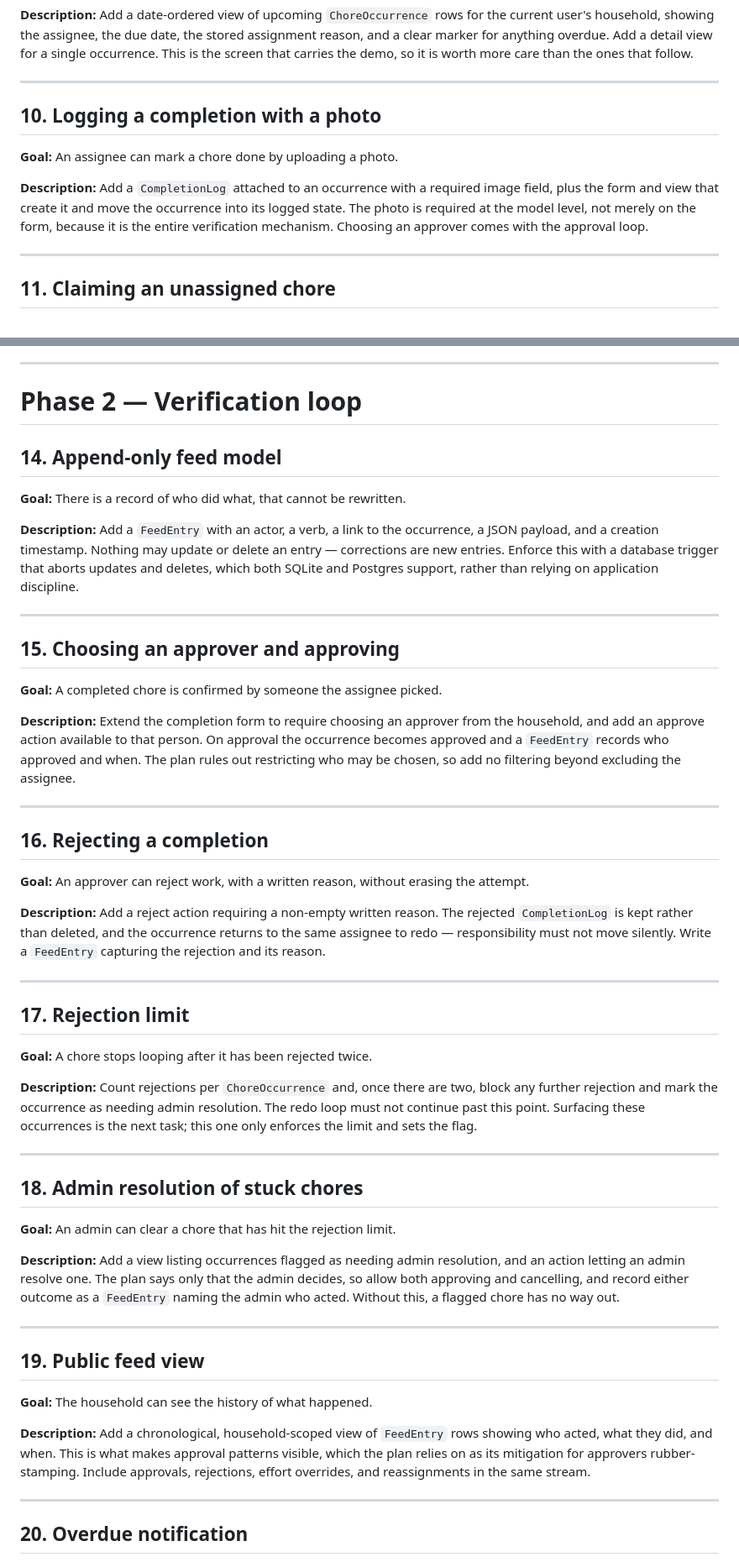
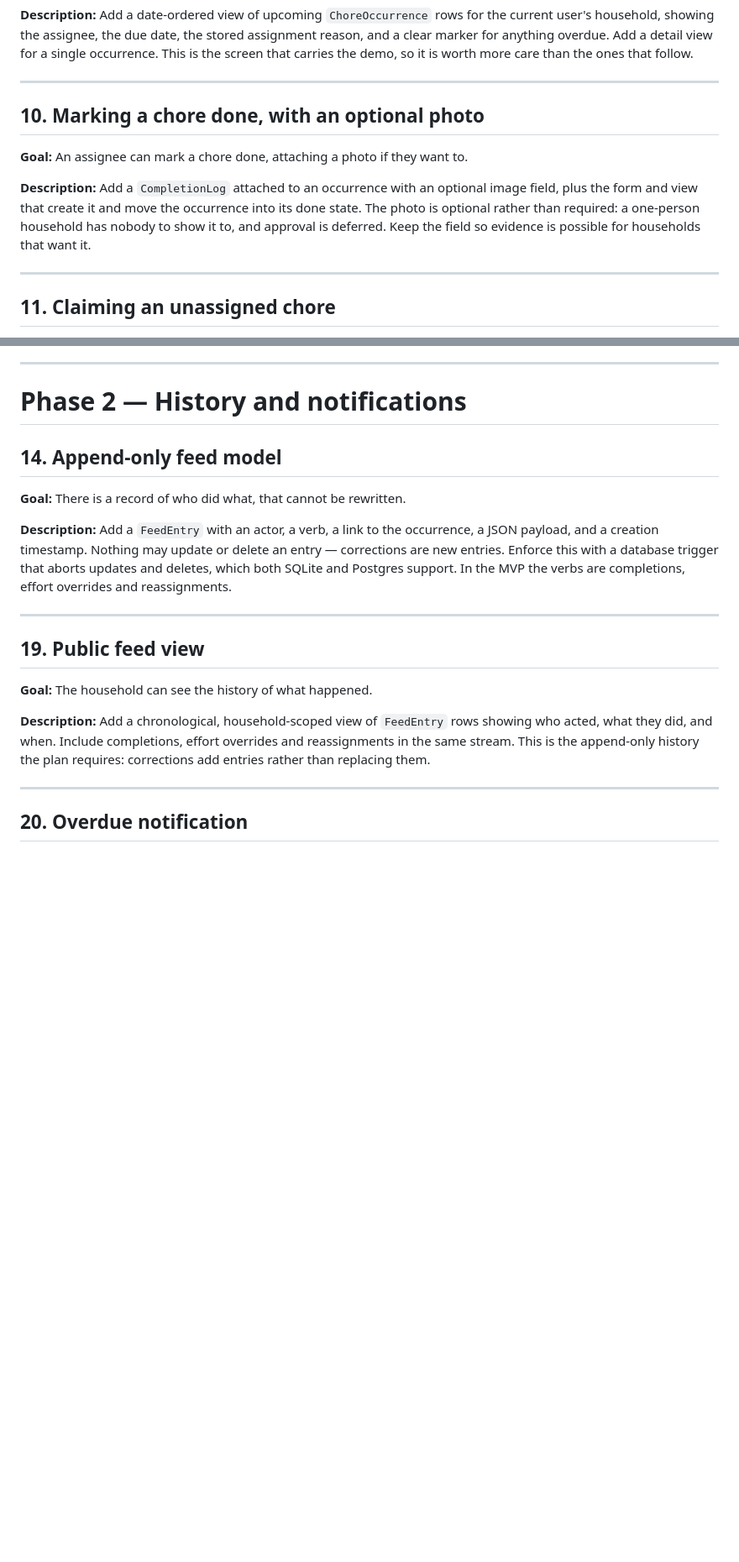
Before and after one commit to mmper-dev/01-ai-native-workflow-claude, a Markdown page: _docs/backlog.md, 2 parts joined by grey strips. Shown at 84% size. Rendered like a GitHub page; blank space fills up the shorter version.

```diff
--- a/_docs/backlog.md
+++ b/_docs/backlog.md
@@ -186,15 +220,15 @@ worth more care than the ones that follow.
 
 ---
 
-## 10. Logging a completion with a photo
+## 10. Marking a chore done, with an optional photo
 
-**Goal:** An assignee can mark a chore done by uploading a photo.
+**Goal:** An assignee can mark a chore done, attaching a photo if they want to.
 
-**Description:** Add a `CompletionLog` attached to an occurrence with a
-required image field, plus the form and view that create it and move the
-occurrence into its logged state. The photo is required at the model level, not
-merely on the form, because it is the entire verification mechanism. Choosing
-an approver comes with the approval loop.
+**Description:** Add a `CompletionLog` attached to an occurrence with an
+optional image field, plus the form and view that create it and move the
+occurrence into its done state. The photo is optional rather than required: a
+one-person household has nobody to show it to, and approval is deferred. Keep
+the field so evidence is possible for households that want it.
 
 ---
 
@@ -237,7 +271,7 @@ overrides and other purpose-built actions are separate tasks.
 
 ---
 
-# Phase 2 — Verification loop
+# Phase 2 — History and notifications
 
 ## 14. Append-only feed model
 
@@ -247,55 +281,8 @@ overrides and other purpose-built actions are separate tasks.
 occurrence, a JSON payload, and a creation timestamp. Nothing may update or
 delete an entry — corrections are new entries. Enforce this with a database
 trigger that aborts updates and deletes, which both SQLite and Postgres
-support, rather than relying on application discipline.
-
----
-
-## 15. Choosing an approver and approving
-
-**Goal:** A completed chore is confirmed by someone the assignee picked.
-
-**Description:** Extend the completion form to require choosing an approver
-from the household, and add an approve action available to that person. On
-approval the occurrence becomes approved and a `FeedEntry` records who approved
-and when. The plan rules out restricting who may be chosen, so add no filtering
-beyond excluding the assignee.
-
----
-
-## 16. Rejecting a completion
-
-**Goal:** An approver can reject work, with a written reason, without erasing
-the attempt.
-
-**Description:** Add a reject action requiring a non-empty written reason. The
-rejected `CompletionLog` is kept rather than deleted, and the occurrence
-returns to the same assignee to redo — responsibility must not move silently.
-Write a `FeedEntry` capturing the rejection and its reason.
-
----
-
-## 17. Rejection limit
-
-**Goal:** A chore stops looping after it has been rejected twice.
-
-**Description:** Count rejections per `ChoreOccurrence` and, once there are
-two, block any further rejection and mark the occurrence as needing admin
-resolution. The redo loop must not continue past this point. Surfacing these
-occurrences is the next task; this one only enforces the limit and sets the
-flag.
-
----
-
-## 18. Admin resolution of stuck chores
-
-**Goal:** An admin can clear a chore that has hit the rejection limit.
-
-**Description:** Add a view listing occurrences flagged as needing admin
-resolution, and an action letting an admin resolve one. The plan says only that
-the admin decides, so allow both approving and cancelling, and record either
-outcome as a `FeedEntry` naming the admin who acted. Without this, a flagged
-chore has no way out.
+support. In the MVP the verbs are completions, effort overrides and
+reassignments.
 
 ---
 
@@ -304,10 +291,9 @@ chore has no way out.
 **Goal:** The household can see the history of what happened.
 
 **Description:** Add a chronological, household-scoped view of `FeedEntry` rows
-showing who acted, what they did, and when. This is what makes approval
-patterns visible, which the plan relies on as its mitigation for approvers
-rubber-stamping. Include approvals, rejections, effort overrides, and
-reassignments in the same stream.
+showing who acted, what they did, and when. Include completions, effort
+overrides and reassignments in the same stream. This is the append-only history
+the plan requires: corrections add entries rather than replacing them.
 
 ---
 
```
Also changed, not shown: other parts of _docs/backlog.md (+144 -56 lines).
